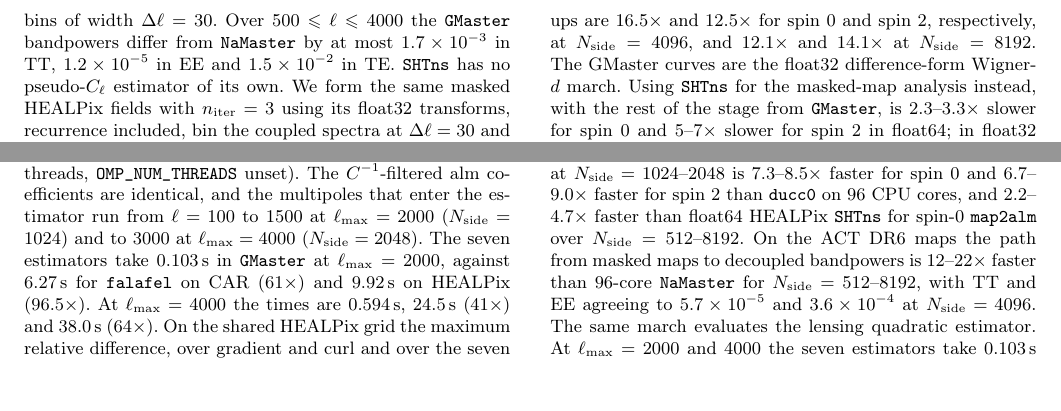
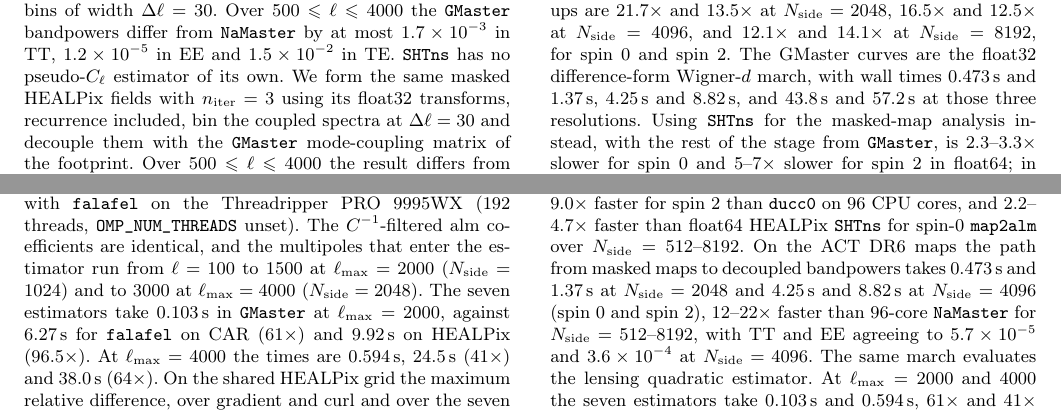
Before and after one commit to licongxu/GMaster, a LaTeX paper (paper/gmaster_paper/main.tex): two parts of pages 5 and 6 of 7, joined at a grey line, cut so that both start at the same text, the shorter picture padded with empty space. Compiled offline with pdfLaTeX; a LaTeX package or settings file that is missing is left out.

Commit message:
Quote the float32-march wall times for the ACT bandpowers.
The nside 2048 and 4096 times are the march medians, not the divide-and-conquer route.

```diff
--- a/paper/gmaster_paper/main.tex
+++ b/paper/gmaster_paper/main.tex
@@ -314,7 +314,7 @@
 \end{figure}
 Figure~\ref{fig:act_spectra} shows this estimator on the ACT+Planck DR6 NILC blackbody temperature and $E$-mode maps at $N_{\mathrm{side}}=2048$, masked by the NILC footprint ($f_{\mathrm{sky}}=0.338$). The TT and EE spectra are the auto-spectra of those two maps, and TE is their cross-spectrum. \texttt{GMaster} and \texttt{NaMaster} both form the masked coefficients with \texttt{NmtField} at $n_{\mathrm{iter}}=3$, build the mode-coupling matrix of the footprint, and decouple linear bins of width $\Delta\ell=30$. Over $500\le\ell\le4000$ the \texttt{GMaster} bandpowers differ from \texttt{NaMaster} by at most $1.7\times10^{-3}$ in TT, $1.2\times10^{-5}$ in EE and $1.5\times10^{-2}$ in TE. \texttt{SHTns} has no pseudo-$C_\ell$ estimator of its own. We form the same masked HEALPix fields with $n_{\mathrm{iter}}=3$ using its float32 transforms, recurrence included, bin the coupled spectra at $\Delta\ell=30$ and decouple them with the \texttt{GMaster} mode-coupling matrix of the footprint. Over $500\le\ell\le4000$ the result differs from \texttt{NaMaster} by at most $1.7\times10^{-3}$ in TT, $6.9\times10^{-6}$ in EE and $1.4\times10^{-2}$ in TE, the same as \texttt{GMaster}: the NILC footprint excludes the poles, where the plain float32 recurrence loses its accuracy.
 
-Figure~\ref{fig:perf} measures the wall time of the complete pseudo-$C_\ell$ calculation on the masked ACT DR6 night PA4 $f150$ Stokes maps of Figure~\ref{fig:act_tqu}, from those maps to the final binned, decoupled bandpowers. This includes construction of the masked harmonic fields, calculation of the mode-coupling matrix from the mask, evaluation of the coupled spectra, and decoupling into linear bins of width $\Delta\ell=30$. The spin-0 calculation uses the masked temperature map and produces the TT spectrum. The spin-2 calculation uses the masked $(Q,U)$ maps and produces EE, EB, BE, and BB, including the $E$--$B$ mixing induced by the mask. Both implementations show approximately $\mathcal{O}(N_{\mathrm{side}}^3)$ scaling. From $N_{\mathrm{side}}=512$ to $8192$, \texttt{GMaster} is $12$--$22\times$ faster than 96-core \texttt{NaMaster}. The speed-ups are $16.5\times$ and $12.5\times$ for spin~0 and spin~2, respectively, at $N_{\mathrm{side}}=4096$, and $12.1\times$ and $14.1\times$ at $N_{\mathrm{side}}=8192$. The GMaster curves are the float32 difference-form Wigner-$d$ march. Using \texttt{SHTns} for the masked-map analysis instead, with the rest of the stage from \texttt{GMaster}, is $2.3$--$3.3\times$ slower for spin~0 and $5$--$7\times$ slower for spin~2 in float64; in float32 it is up to $2.6\times$ faster for spin~0 (at $N_{\mathrm{side}}=4096$) and within $30\%$ of \texttt{GMaster} for spin~2, with the accuracy caveat of Section~\ref{sec:performance}. The resulting \texttt{GMaster} bandpowers, computed with mode-coupling matrices built on the GPU by Gauss--Legendre quadrature (nodes and weights from \texttt{ducc0}), differ from \texttt{NaMaster} by at most $5.7\times10^{-5}$ (TT) and $3.6\times10^{-4}$ (EE) at $N_{\mathrm{side}}=4096$, and by at most $3.8\times10^{-5}$ and $2.8\times10^{-4}$ at $N_{\mathrm{side}}=8192$, over all bandpowers. At every $N_{\mathrm{side}}$ the difference is at least 17 times below cosmic variance at all $\ell$.
+Figure~\ref{fig:perf} measures the wall time of the complete pseudo-$C_\ell$ calculation on the masked ACT DR6 night PA4 $f150$ Stokes maps of Figure~\ref{fig:act_tqu}, from those maps to the final binned, decoupled bandpowers. This includes construction of the masked harmonic fields, calculation of the mode-coupling matrix from the mask, evaluation of the coupled spectra, and decoupling into linear bins of width $\Delta\ell=30$. The spin-0 calculation uses the masked temperature map and produces the TT spectrum. The spin-2 calculation uses the masked $(Q,U)$ maps and produces EE, EB, BE, and BB, including the $E$--$B$ mixing induced by the mask. Both implementations show approximately $\mathcal{O}(N_{\mathrm{side}}^3)$ scaling. From $N_{\mathrm{side}}=512$ to $8192$, \texttt{GMaster} is $12$--$22\times$ faster than 96-core \texttt{NaMaster}. The speed-ups are $21.7\times$ and $13.5\times$ at $N_{\mathrm{side}}=2048$, $16.5\times$ and $12.5\times$ at $N_{\mathrm{side}}=4096$, and $12.1\times$ and $14.1\times$ at $N_{\mathrm{side}}=8192$, for spin~0 and spin~2. The GMaster curves are the float32 difference-form Wigner-$d$ march, with wall times $0.473\,\mathrm{s}$ and $1.37\,\mathrm{s}$, $4.25\,\mathrm{s}$ and $8.82\,\mathrm{s}$, and $43.8\,\mathrm{s}$ and $57.2\,\mathrm{s}$ at those three resolutions. Using \texttt{SHTns} for the masked-map analysis instead, with the rest of the stage from \texttt{GMaster}, is $2.3$--$3.3\times$ slower for spin~0 and $5$--$7\times$ slower for spin~2 in float64; in float32 it is up to $2.6\times$ faster for spin~0 (at $N_{\mathrm{side}}=4096$) and within $30\%$ of \texttt{GMaster} for spin~2, with the accuracy caveat of Section~\ref{sec:performance}. The resulting \texttt{GMaster} bandpowers, computed with mode-coupling matrices built on the GPU by Gauss--Legendre quadrature (nodes and weights from \texttt{ducc0}), differ from \texttt{NaMaster} by at most $5.7\times10^{-5}$ (TT) and $3.6\times10^{-4}$ (EE) at $N_{\mathrm{side}}=4096$, and by at most $3.8\times10^{-5}$ and $2.8\times10^{-4}$ at $N_{\mathrm{side}}=8192$, over all bandpowers. At every $N_{\mathrm{side}}$ the difference is at least 17 times below cosmic variance at all $\ell$.
 
 \subsection{Quadratic Estimator for CMB lensing reconstruction}
 The curved-sky quadratic estimator reconstructs the CMB lensing potential from a pair of filtered maps \citep{hu2002,okamoto2003}. \texttt{falafel} is the implementation used by the ACT DR6 and Simons Observatory lensing pipelines \citep{falafel}. \texttt{GMaster} evaluates the same unnormalised estimators --- TT, TE, EE, EB, TB, the minimum-variance combination and its polarisation-only form --- on the GPU. Temperature uses spin-0 and spin-1 transforms, and polarisation adds spin-2 and spin-3. These reconstructions use the float32 difference-form march.
@@ -341,7 +341,7 @@
 \label{sec:conclusion}
 We have introduced a difference-form Jacobi recurrence for accurate single-precision evaluation of Wigner-$d$ functions in high-resolution spherical harmonic transforms. By suppressing the $1/|\sin\phi|$ amplification of floating-point errors and accurately evaluating the small recurrence coefficient, the method retains the low-memory, on-the-fly structure of recurrence-based SHTs while remaining efficient in float32 on GPUs.
 
-The float32 difference-form march is the transform timed in Section~\ref{sec:performance}, and it is the latitudinal engine used for the measurements in this letter. On one RTX~PRO~6000, \texttt{map2alm} at $N_{\mathrm{side}}=1024$--$2048$ is $7.3$--$8.5\times$ faster for spin~0 and $6.7$--$9.0\times$ faster for spin~2 than \texttt{ducc0} on 96 CPU cores, and $2.2$--$4.7\times$ faster than float64 HEALPix \texttt{SHTns} for spin-0 \texttt{map2alm} over $N_{\mathrm{side}}=512$--$8192$. On the ACT DR6 maps the path from masked maps to decoupled bandpowers is $12$--$22\times$ faster than 96-core \texttt{NaMaster} for $N_{\mathrm{side}}=512$--$8192$, with TT and EE agreeing to $5.7\times10^{-5}$ and $3.6\times10^{-4}$ at $N_{\mathrm{side}}=4096$. The same march evaluates the lensing quadratic estimator. At $\ell_{\max}=2000$ and $4000$ the seven estimators take $0.103\,\mathrm{s}$ and $0.594\,\mathrm{s}$, $61\times$ and $41\times$ faster than \texttt{falafel} on CAR and $96.5\times$ and $64\times$ faster than \texttt{falafel} on HEALPix, agreeing with the HEALPix run to $2.8\times10^{-5}$ and $7.0\times10^{-5}$. The implementation is publicly available as \texttt{GMaster}.
+The float32 difference-form march is the transform timed in Section~\ref{sec:performance}, and it is the latitudinal engine used for the measurements in this letter. On one RTX~PRO~6000, \texttt{map2alm} at $N_{\mathrm{side}}=1024$--$2048$ is $7.3$--$8.5\times$ faster for spin~0 and $6.7$--$9.0\times$ faster for spin~2 than \texttt{ducc0} on 96 CPU cores, and $2.2$--$4.7\times$ faster than float64 HEALPix \texttt{SHTns} for spin-0 \texttt{map2alm} over $N_{\mathrm{side}}=512$--$8192$. On the ACT DR6 maps the path from masked maps to decoupled bandpowers takes $0.473\,\mathrm{s}$ and $1.37\,\mathrm{s}$ at $N_{\mathrm{side}}=2048$ and $4.25\,\mathrm{s}$ and $8.82\,\mathrm{s}$ at $N_{\mathrm{side}}=4096$ (spin~0 and spin~2), $12$--$22\times$ faster than 96-core \texttt{NaMaster} for $N_{\mathrm{side}}=512$--$8192$, with TT and EE agreeing to $5.7\times10^{-5}$ and $3.6\times10^{-4}$ at $N_{\mathrm{side}}=4096$. The same march evaluates the lensing quadratic estimator. At $\ell_{\max}=2000$ and $4000$ the seven estimators take $0.103\,\mathrm{s}$ and $0.594\,\mathrm{s}$, $61\times$ and $41\times$ faster than \texttt{falafel} on CAR and $96.5\times$ and $64\times$ faster than \texttt{falafel} on HEALPix, agreeing with the HEALPix run to $2.8\times10^{-5}$ and $7.0\times10^{-5}$. The implementation is publicly available as \texttt{GMaster}.
 
 \section*{Acknowledgements}
 Generative AI systems were used extensively in the development of this work, including the derivation of the numerical method and the generation of its software implementation. The author defined the scientific problem and computational objectives, carried out the numerical experiments and benchmarking reported in this paper, and prepared the manuscript. The resulting method and implementation were evaluated through the numerical accuracy and performance tests presented here.
```
Also changed, not shown: paper/gmaster_paper/main.tex (2 more changed lines).
